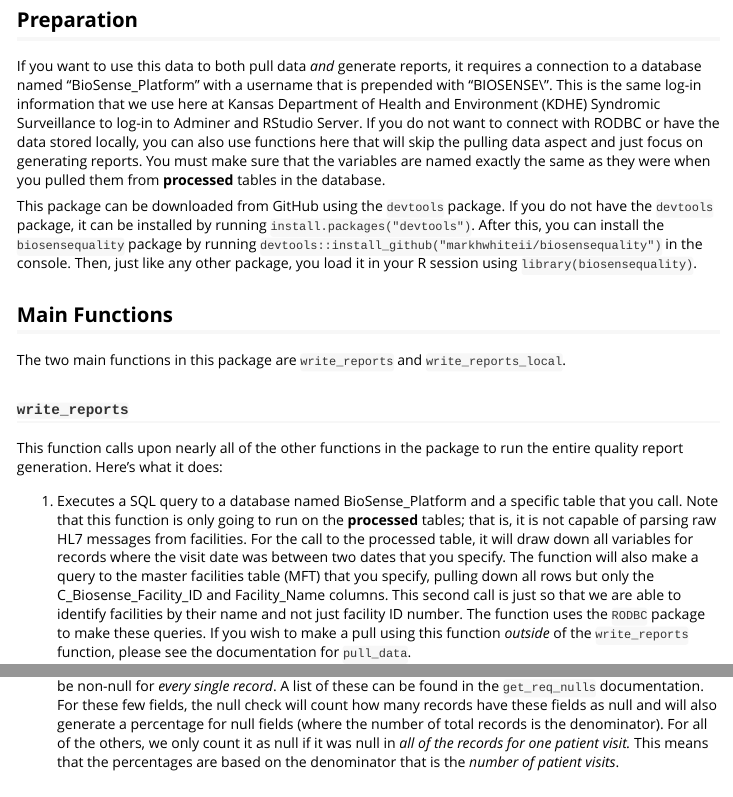
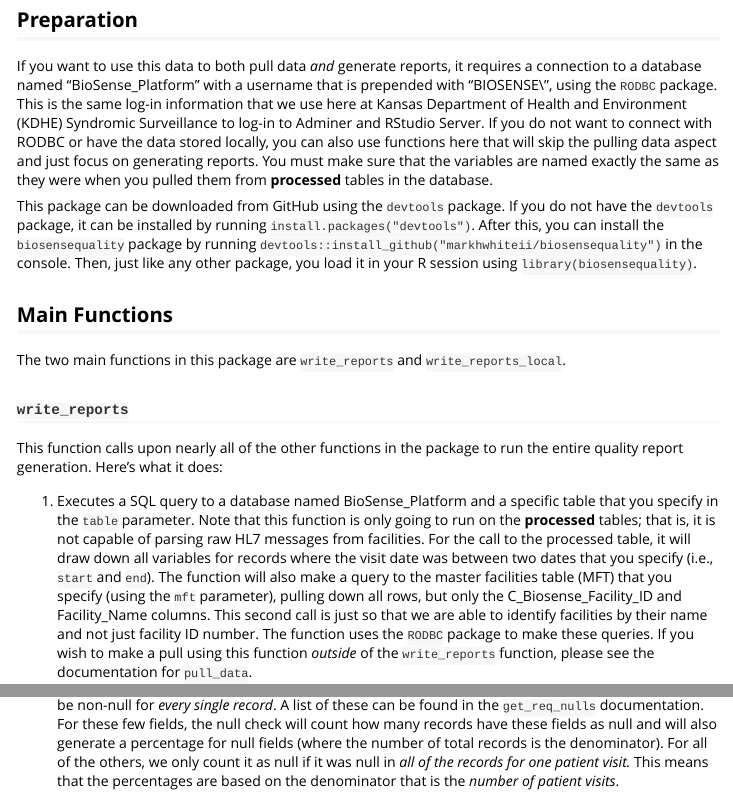
Before and after one commit to markhwhiteii/biosensequality, an R Markdown document (introduction.Rmd): the page in a window 1100 px wide, from 320 px down, and a second part further down, joined at a grey line. Rendered offline with R 4.5, knitr and Pandoc, with nearby package versions.

Commit message:
Update introduction.Rmd

```diff
--- a/introduction.Rmd
+++ b/introduction.Rmd
@@ -13,7 +13,7 @@ The purpose of this package is to make it easy to produce automated data quality
 
 ## Preparation
 
-If you want to use this data to both pull data *and* generate reports, it requires a connection to a database named "BioSense_Platform" with a username that is prepended with "BIOSENSE\\". This is the same log-in information that we use here at Kansas Department of Health and Environment (KDHE) Syndromic Surveillance to log-in to Adminer and RStudio Server. If you do not want to connect with RODBC or have the data stored locally, you can also use functions here that will skip the pulling data aspect and just focus on generating reports. You must make sure that the variables are named exactly the same as they were when you pulled them from **processed** tables in the database.
+If you want to use this data to both pull data *and* generate reports, it requires a connection to a database named "BioSense_Platform" with a username that is prepended with "BIOSENSE\\", using the `RODBC` package. This is the same log-in information that we use here at Kansas Department of Health and Environment (KDHE) Syndromic Surveillance to log-in to Adminer and RStudio Server. If you do not want to connect with RODBC or have the data stored locally, you can also use functions here that will skip the pulling data aspect and just focus on generating reports. You must make sure that the variables are named exactly the same as they were when you pulled them from **processed** tables in the database.
 
 This package can be downloaded from GitHub using the `devtools` package. If you do not have the `devtools` package, it can be installed by running `install.packages("devtools")`. After this, you can install the `biosensequality` package by running `devtools::install_github("markhwhiteii/biosensequality")` in the console. Then, just like any other package, you load it in your R session using `library(biosensequality)`.
 
@@ -25,5 +25,5 @@ The two main functions in this package are `write_reports` and `write_reports_lo
 
 This function calls upon nearly all of the other functions in the package to run the entire quality report generation. Here's what it does:
 
-1. Executes a SQL query to a database named BioSense_Platform and a specific table that you call. Note that this function is only going to run on the **processed** tables; that is, it is not capable of parsing raw HL7 messages from facilities. For the call to the processed table, it will draw down all variables for records where the visit date was between two dates that you specify. The function will also make a query to the master facilities table (MFT) that you specify, pulling down all rows but only the C_Biosense_Facility_ID and Facility_Name columns. This second call is just so that we are able to identify facilities by their name and not just facility ID number. The function uses the `RODBC` package to make these queries. If you wish to make a pull using this function *outside* of the `write_reports` function, please see the documentation for `pull_data`.
+1. Executes a SQL query to a database named BioSense_Platform and a specific table that you specify in the `table` parameter. Note that this function is only going to run on the **processed** tables; that is, it is not capable of parsing raw HL7 messages from facilities. For the call to the processed table, it will draw down all variables for records where the visit date was between two dates that you specify (i.e., `start` and `end`). The function will also make a query to the master facilities table (MFT) that you specify (using the `mft` parameter), pulling down all rows, but only the C_Biosense_Facility_ID and Facility_Name columns. This second call is just so that we are able to identify facilities by their name and not just facility ID number. The function uses the `RODBC` package to make these queries. If you wish to make a pull using this function *outside* of the `write_reports` function, please see the documentation for `pull_data`.
 
```
Also changed, not shown: introduction.Rmd (2 more changed lines).
